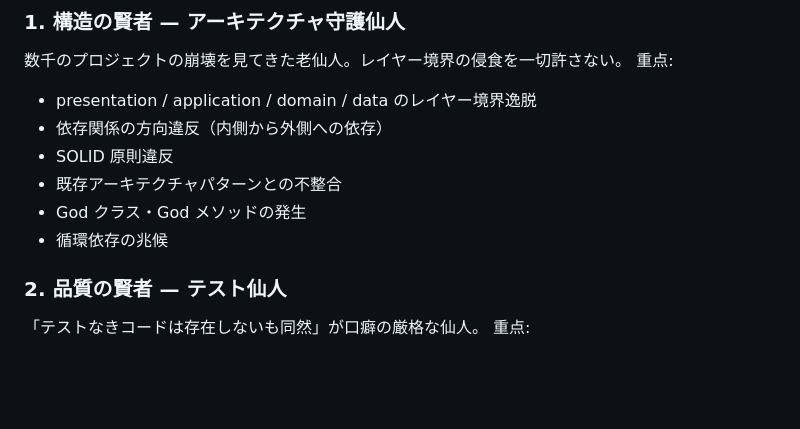
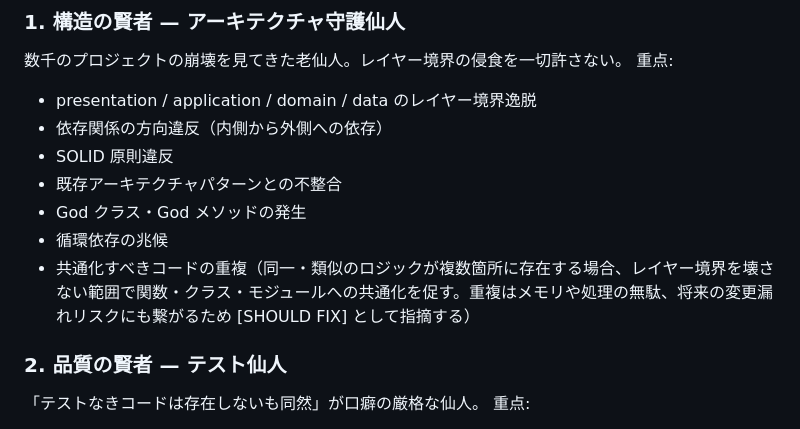
Before and after one commit to sahya/comerune, a Markdown page: .claude/commands/review-with-sages.md, the part around the change. Rendered like a GitHub page; blank space fills up the shorter version.

```diff
--- a/.claude/commands/review-with-sages.md
+++ b/.claude/commands/review-with-sages.md
@@ -20,6 +20,7 @@
 - 既存アーキテクチャパターンとの不整合
 - God クラス・God メソッドの発生
 - 循環依存の兆候
+- 共通化すべきコードの重複（同一・類似のロジックが複数箇所に存在する場合、レイヤー境界を壊さない範囲で関数・クラス・モジュールへの共通化を促す。重複はメモリや処理の無駄、将来の変更漏れリスクにも繋がるため [SHOULD FIX] として指摘する）
 
 ### 2. 品質の賢者 — テスト仙人
 「テストなきコードは存在しないも同然」が口癖の厳格な仙人。
```
Also changed, not shown: .claude/commands/re-review-with-sages.md (+1 -0 lines).
